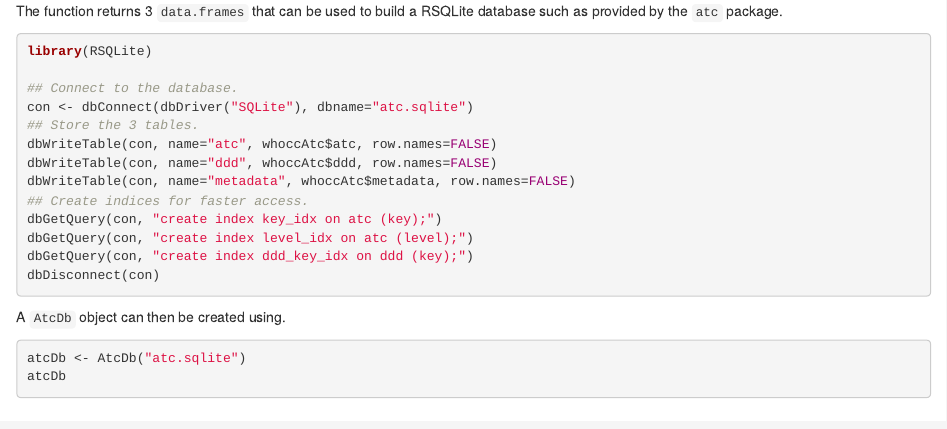
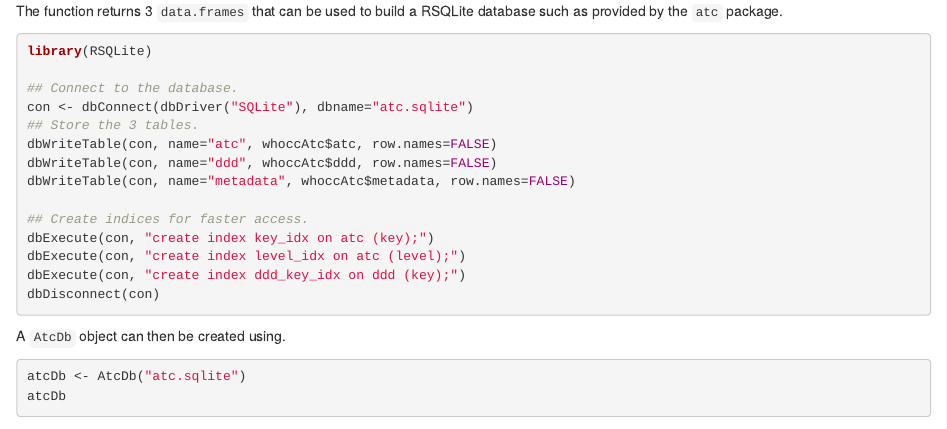
Before and after one commit to jorainer/atc, an R Markdown document (vignettes/atc.Rmd): the page in a window 1100 px wide, from 4010 px down. Rendered offline with R 4.5, knitr and Pandoc, with nearby package versions; drawn as R Markdown's standard HTML page in place of the format the file asks for; some code elsewhere in the file could not run offline.

Commit message:
Fix SQL command (issue #4)

````diff
--- a/vignettes/atc.Rmd
+++ b/vignettes/atc.Rmd
@@ -160,10 +160,11 @@ con <- dbConnect(dbDriver("SQLite"), dbname="atc.sqlite")
 dbWriteTable(con, name="atc", whoccAtc$atc, row.names=FALSE)
 dbWriteTable(con, name="ddd", whoccAtc$ddd, row.names=FALSE)
 dbWriteTable(con, name="metadata", whoccAtc$metadata, row.names=FALSE)
+
 ## Create indices for faster access.
-dbGetQuery(con, "create index key_idx on atc (key);")
-dbGetQuery(con, "create index level_idx on atc (level);")
-dbGetQuery(con, "create index ddd_key_idx on ddd (key);")
+dbExecute(con, "create index key_idx on atc (key);")
+dbExecute(con, "create index level_idx on atc (level);")
+dbExecute(con, "create index ddd_key_idx on ddd (key);")
 dbDisconnect(con)
 ```
 
````
